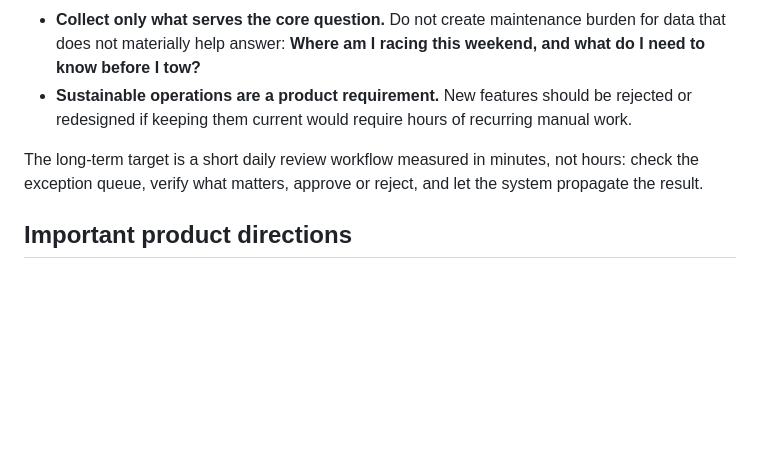
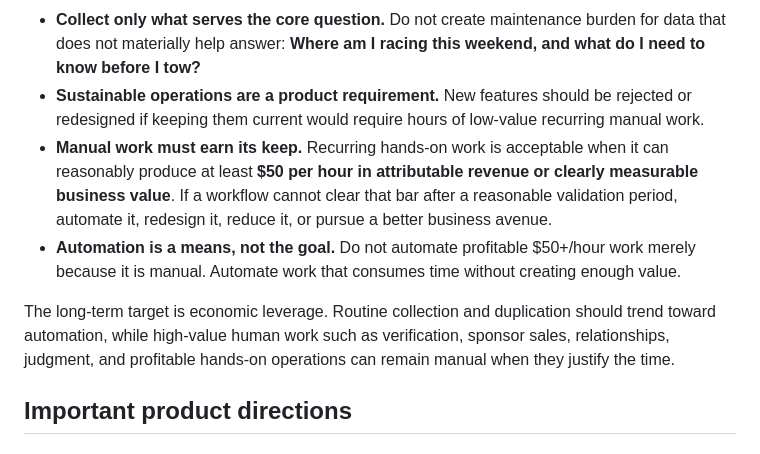
Before and after one commit to blazinrep/gulfsouthdrags, a Markdown page: docs/PRODUCT-NORTH-STAR.md, the part around the change. Drawn GitHub-style; blank space fills up the shorter version.

Commit message:
Add  per hour economic leverage rule

```diff
--- a/docs/PRODUCT-NORTH-STAR.md
+++ b/docs/PRODUCT-NORTH-STAR.md
@@ -78,9 +78,11 @@ Core rules:
 - **Silence is a feature.** Unchanged sources and low-value changes should stay out of the review queue. Human attention is reserved for meaningful changes, conflicts, failures, and low-confidence items.
 - **Automate collection, preserve judgment.** Repetitive checking should be automated aggressively; consequential changes such as cancellations, venue changes, major payout changes, or conflicting source data should remain reviewable before publication.
 - **Collect only what serves the core question.** Do not create maintenance burden for data that does not materially help answer: **Where am I racing this weekend, and what do I need to know before I tow?**
-- **Sustainable operations are a product requirement.** New features should be rejected or redesigned if keeping them current would require hours of recurring manual work.
+- **Sustainable operations are a product requirement.** New features should be rejected or redesigned if keeping them current would require hours of low-value recurring manual work.
+- **Manual work must earn its keep.** Recurring hands-on work is acceptable when it can reasonably produce at least **$50 per hour in attributable revenue or clearly measurable business value**. If a workflow cannot clear that bar after a reasonable validation period, automate it, redesign it, reduce it, or pursue a better business avenue.
+- **Automation is a means, not the goal.** Do not automate profitable $50+/hour work merely because it is manual. Automate work that consumes time without creating enough value.
 
-The long-term target is a short daily review workflow measured in minutes, not hours: check the exception queue, verify what matters, approve or reject, and let the system propagate the result.
+The long-term target is economic leverage. Routine collection and duplication should trend toward automation, while high-value human work such as verification, sponsor sales, relationships, judgment, and profitable hands-on operations can remain manual when they justify the time.
 
 ## Important product directions
 
```
